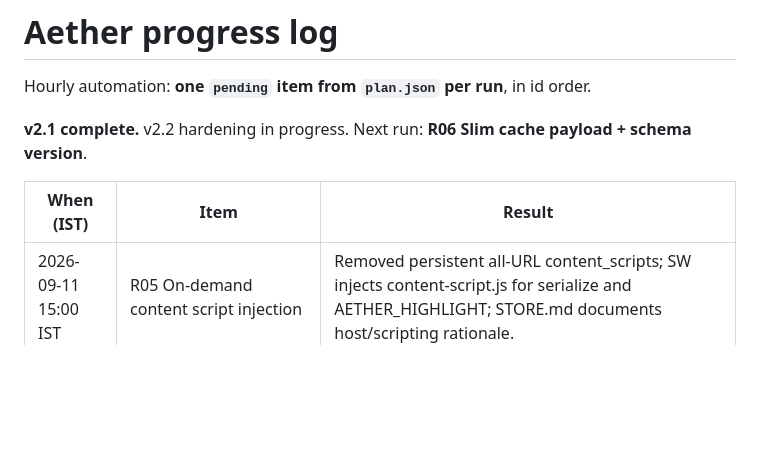
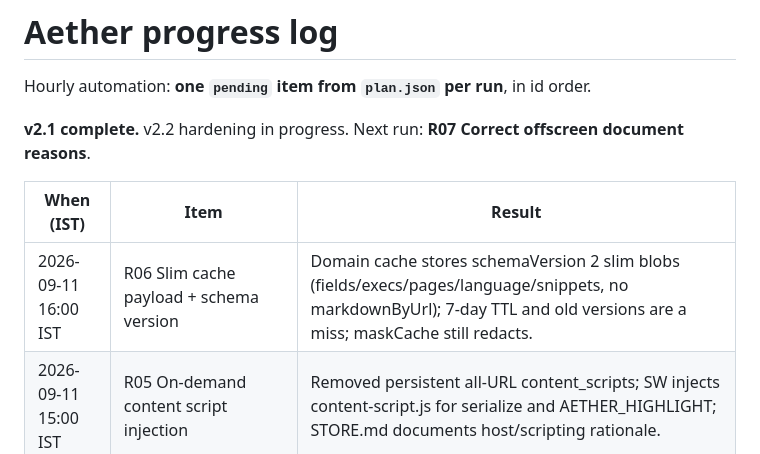
Before and after one commit to nuwanda94/aether-chrome-intelligence, a Markdown page: PROGRESS.md, the part around the change. Drawn GitHub-style; blank space fills up the shorter version.

Commit message:
feat: slim domain cache payload with schema version and TTL

```diff
--- a/PROGRESS.md
+++ b/PROGRESS.md
@@ -2,10 +2,11 @@
 
 Hourly automation: **one `pending` item from `plan.json` per run**, in id order.
 
-**v2.1 complete.** v2.2 hardening in progress. Next run: **R06 Slim cache payload + schema version**.
+**v2.1 complete.** v2.2 hardening in progress. Next run: **R07 Correct offscreen document reasons**.
 
 | When (IST) | Item | Result |
 | --- | --- | --- |
+| 2026-09-11 16:00 IST | R06 Slim cache payload + schema version | Domain cache stores schemaVersion 2 slim blobs (fields/execs/pages/language/snippets, no markdownByUrl); 7-day TTL and old versions are a miss; maskCache still redacts. |
 | 2026-09-11 15:00 IST | R05 On-demand content script injection | Removed persistent all-URL content_scripts; SW injects content-script.js for serialize and AETHER_HIGHLIGHT; STORE.md documents host/scripting rationale. |
 | 2026-09-11 14:02 IST | R04 Score links from heal pages | Harness unions scoreLinks from each fetched heal doc; About→/leadership fixture proves second-hop fetch within MAX_PAGES. |
 | 2026-09-11 13:04 IST | R03 Broader heuristic executive patterns | extractExecs parses Name — Role, Name, Title, and DE/JP role lines without bold; 17 engine tests pass. |
```
